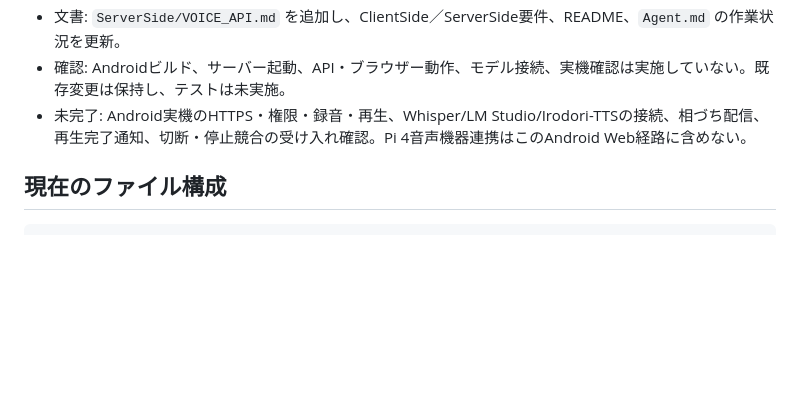
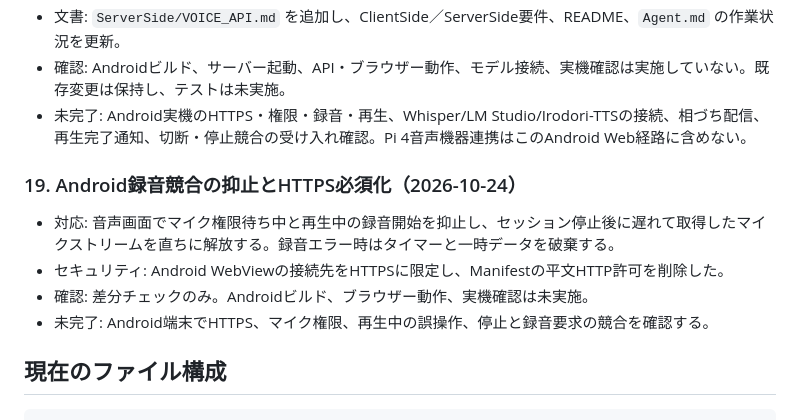
Before and after one commit to jphacks/kz_2614, a Markdown page: Programs/WORK_HISTORY.md, the part around the change. GitHub-like rendering; blank space fills up the shorter version.

Commit message:
Record Android voice call hardening

````diff
--- a/Programs/WORK_HISTORY.md
+++ b/Programs/WORK_HISTORY.md
@@ -144,6 +144,13 @@
 - 確認: Androidビルド、サーバー起動、API・ブラウザー動作、モデル接続、実機確認は実施していない。既存変更は保持し、テストは未実施。
 - 未完了: Android実機のHTTPS・権限・録音・再生、Whisper/LM Studio/Irodori-TTSの接続、相づち配信、再生完了通知、切断・停止競合の受け入れ確認。Pi 4音声機器連携はこのAndroid Web経路に含めない。
 
+### 19. Android録音競合の抑止とHTTPS必須化（2026-10-24）
+
+- 対応: 音声画面でマイク権限待ち中と再生中の録音開始を抑止し、セッション停止後に遅れて取得したマイクストリームを直ちに解放する。録音エラー時はタイマーと一時データを破棄する。
+- セキュリティ: Android WebViewの接続先をHTTPSに限定し、Manifestの平文HTTP許可を削除した。
+- 確認: 差分チェックのみ。Androidビルド、ブラウザー動作、実機確認は未実施。
+- 未完了: Android端末でHTTPS、マイク権限、再生中の誤操作、停止と録音要求の競合を確認する。
+
 ## 現在のファイル構成
 
 ```text
````
